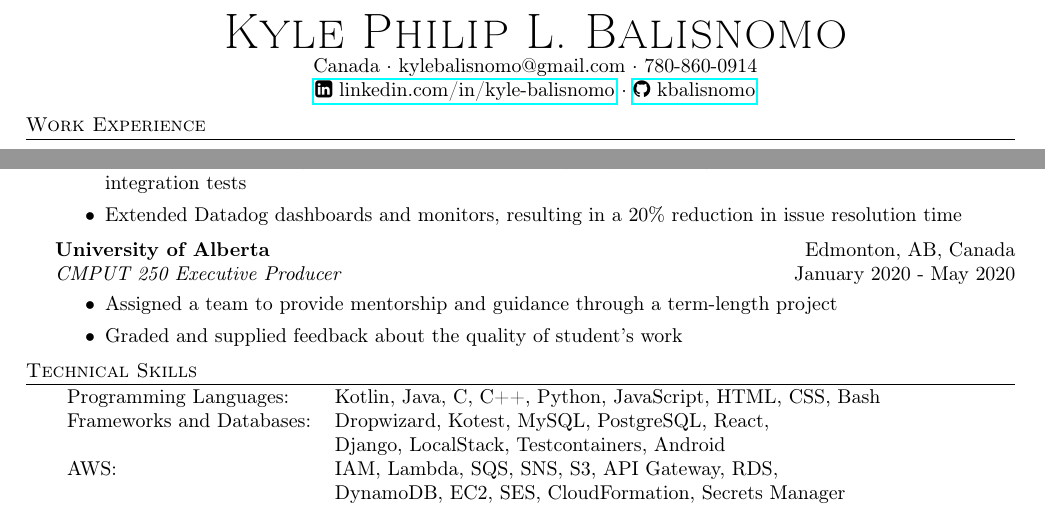
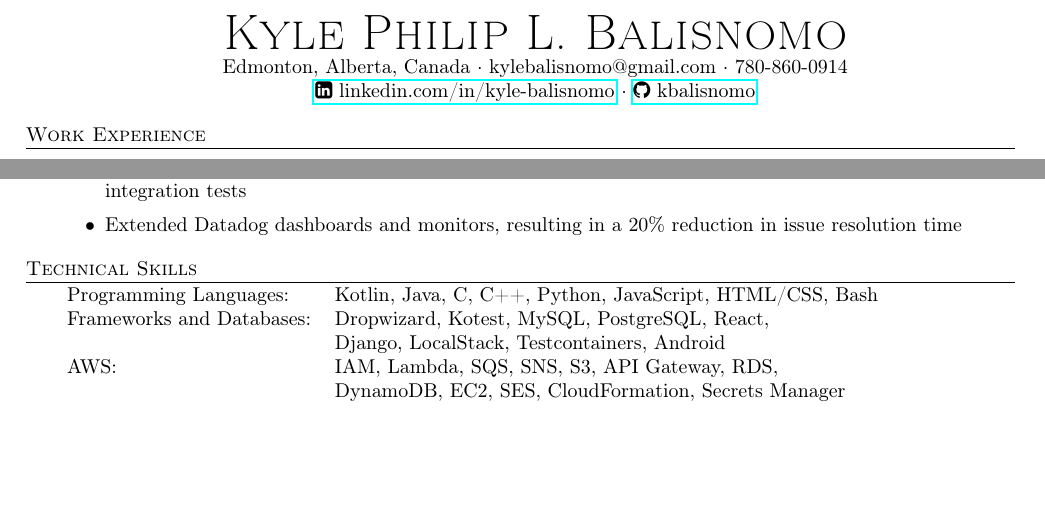
Before and after one commit to kbalisnomo/resume, a LaTeX CV (Kyle Balisnomo Resume.tex): two parts of the page, joined at a grey line, cut so that both start at the same text, the shorter picture padded with empty space. Compiled offline with pdfLaTeX.

Commit message:
Edited skills formatting and removed UofA job

```diff
--- a/Kyle Balisnomo Resume.tex
+++ b/Kyle Balisnomo Resume.tex
@@ -76,7 +76,7 @@
 \vspace*{-5pt}
 \begin{center}
 	{\Huge \scshape {Kyle Philip L. Balisnomo}}\\
-	Canada $\cdot$ kylebalisnomo@gmail.com $\cdot$ 780-860-0914 \\
+	Edmonton, Alberta, Canada $\cdot$ kylebalisnomo@gmail.com $\cdot$ 780-860-0914 \\
     \href[pdfnewwindow=true]{https://linkedin.com/in/kyle-balisnomo/}{\faLinkedinSquare\ linkedin.com/in/kyle-balisnomo} $\cdot$ \href[pdfnewwindow=true]{https://github.com/kbalisnomo}{\faGithub\ kbalisnomo} \\
 \end{center}
 
@@ -105,24 +105,17 @@
 	\item Enhanced code coverage from 60\% to 95\% in existing projects through the implementation of unit and integration tests
 	\item Extended Datadog dashboards and monitors, resulting in a 20\% reduction in issue resolution time
 \end{itemize}
-\textbf{University of Alberta} \hfill Edmonton, AB, Canada\\
-\textit{CMPUT 250 Executive Producer} \hfill January 2020 - May 2020\\
-\vspace{-1mm}
-\begin{itemize} \itemsep 1pt
-    \item Assigned a team to provide mentorship and guidance through a term-length project
-	\item Graded and supplied feedback about the quality of student's work
-\end{itemize}
 
 %==== Skills ====%
 \header{Technical Skills}
 \begin{tabular}{ l l }
-	Programming Languages:    & Kotlin, Java, C, C++, Python, JavaScript, HTML, CSS, Bash                     \\
+	Programming Languages:    & Kotlin, Java, C, C++, Python, JavaScript, HTML/CSS, Bash                      \\
 	Frameworks and Databases: & Dropwizard, Kotest, MySQL, PostgreSQL, React,                                 \\
-                              & Django, LocalStack, Testcontainers, Android                                           \\
+                              & Django, LocalStack, Testcontainers, Android                                   \\
 	AWS:                      & IAM, Lambda, SQS, SNS, S3, API Gateway, RDS,                                  \\
                               & DynamoDB, EC2, SES, CloudFormation, Secrets Manager                           \\
     Tools:                    & Git, Postman, Datadog, Docker, Kubernetes, Terraform,                         \\
-                              & Swagger, PagerDuty, Atlassian (Confluence, Jira, Bitbucket)                       \\
+                              & Swagger, PagerDuty, Atlassian (Confluence, Jira, Bitbucket)                   \\
 \end{tabular}
 \vspace{2mm}
 
```
